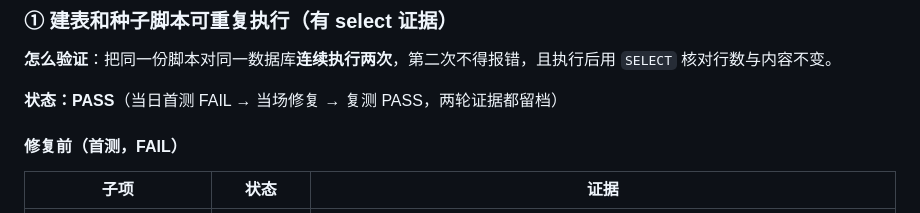
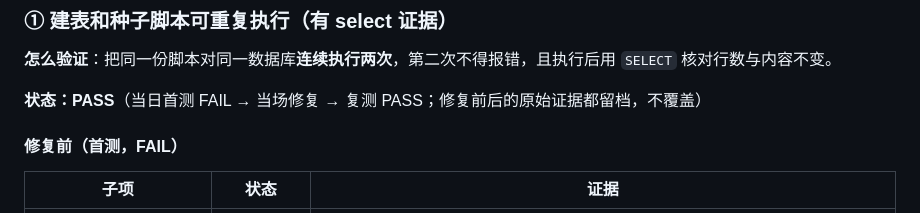
Before and after one commit to XingHo-VibeCoding/foxlings-project, a Markdown page: docs/day21-acceptance.md, the part around the change. Rendered like a GitHub page.

Commit message:
Day 21 验收｜表内 ① 措辞微调（修复前后证据均留档）

```diff
--- a/docs/day21-acceptance.md
+++ b/docs/day21-acceptance.md
@@ -12,7 +12,7 @@
 
 **怎么验证**：把同一份脚本对同一数据库**连续执行两次**，第二次不得报错，且执行后用 `SELECT` 核对行数与内容不变。
 
-**状态：PASS**（当日首测 FAIL → 当场修复 → 复测 PASS，两轮证据都留档）
+**状态：PASS**（当日首测 FAIL → 当场修复 → 复测 PASS；修复前后的原始证据都留档，不覆盖）
 
 #### 修复前（首测，FAIL）
 
```
